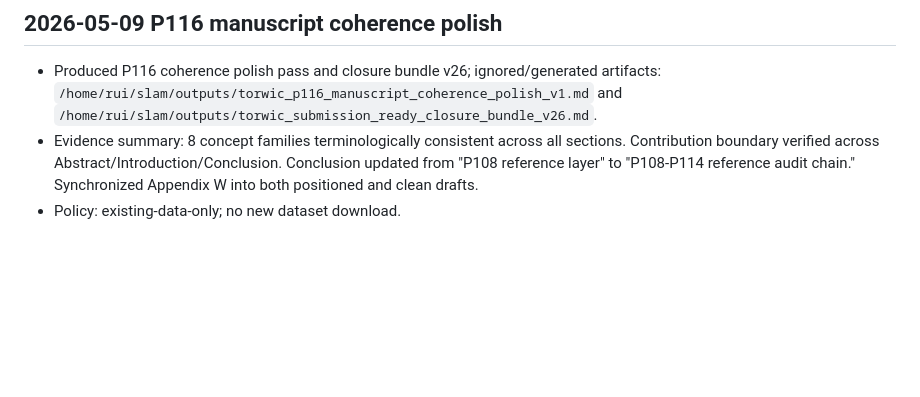
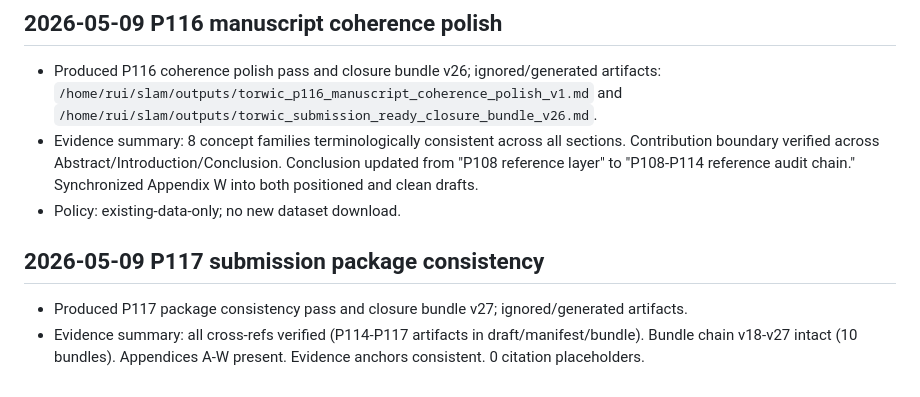
Before and after one commit to ruirui688/SLAM, a Markdown page: RESEARCH_PROGRESS.md, the part around the change. GitHub-like rendering; blank space fills up the shorter version.

Commit message:
docs: record P117 submission package consistency

```diff
--- a/RESEARCH_PROGRESS.md
+++ b/RESEARCH_PROGRESS.md
@@ -125,3 +125,8 @@ summary and local paths here, then commit and push the repository.
 - Produced P116 coherence polish pass and closure bundle v26; ignored/generated artifacts: `/home/rui/slam/outputs/torwic_p116_manuscript_coherence_polish_v1.md` and `/home/rui/slam/outputs/torwic_submission_ready_closure_bundle_v26.md`.
 - Evidence summary: 8 concept families terminologically consistent across all sections. Contribution boundary verified across Abstract/Introduction/Conclusion. Conclusion updated from "P108 reference layer" to "P108-P114 reference audit chain." Synchronized Appendix W into both positioned and clean drafts.
 - Policy: existing-data-only; no new dataset download.
+
+## 2026-05-09 P117 submission package consistency
+
+- Produced P117 package consistency pass and closure bundle v27; ignored/generated artifacts.
+- Evidence summary: all cross-refs verified (P114-P117 artifacts in draft/manifest/bundle). Bundle chain v18-v27 intact (10 bundles). Appendices A-W present. Evidence anchors consistent. 0 citation placeholders.
```
